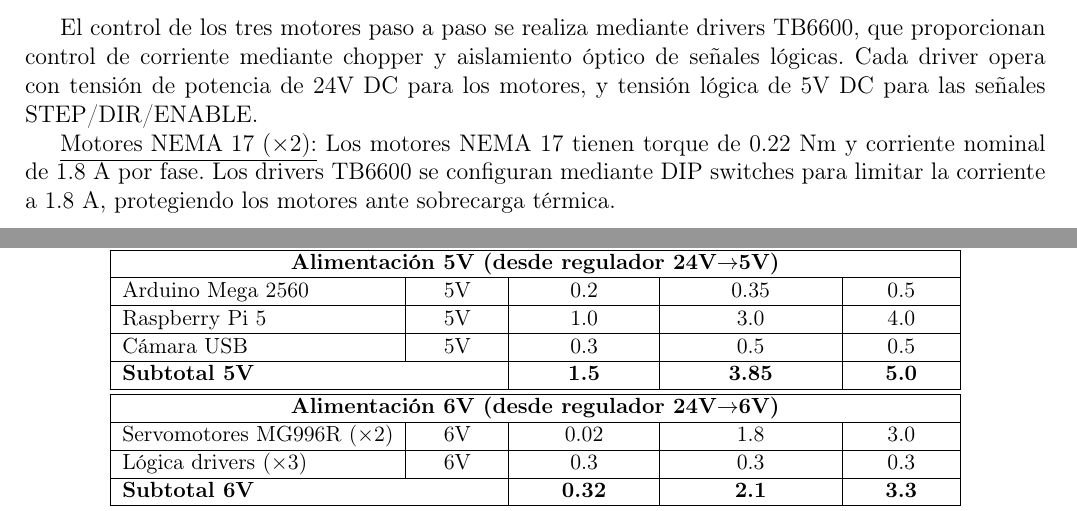
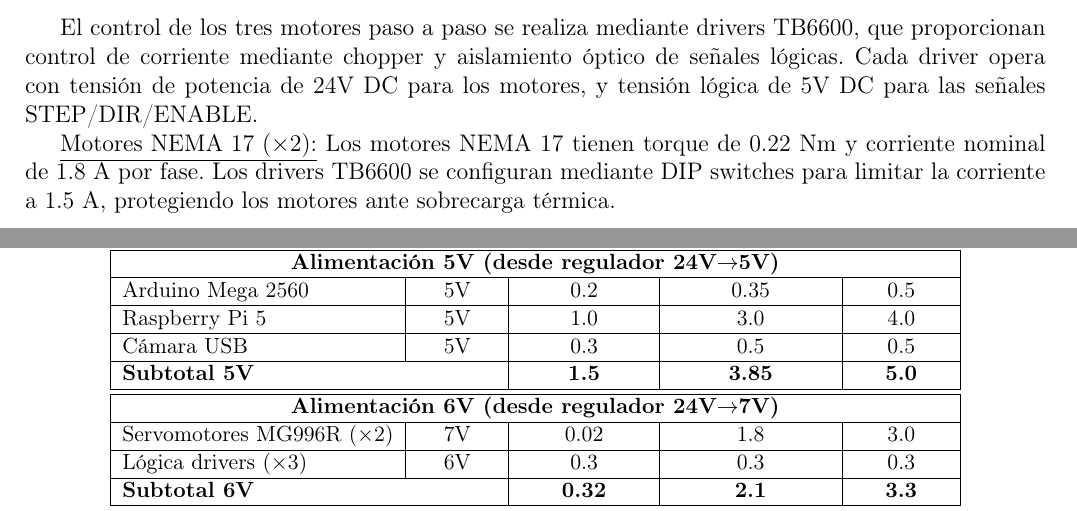
Before and after one commit to AlanVignolo/Cosechador-de-Lechugas-Automatico-con-Unidad-de-Inteligencia-Optica, a LaTeX thesis (Informe/main.tex, which reads Informe/04_Pruebas/seleccion_hard/seleccion_hardware.tex): two parts of pages 90 and 92 of 102, joined at a grey line, cut so that both start at the same text. Compiled offline with pdfLaTeX.

Commit message:
seleccion hardware prototipo

```diff
--- a/Informe/04_Pruebas/seleccion_hard/seleccion_hardware.tex
+++ b/Informe/04_Pruebas/seleccion_hard/seleccion_hardware.tex
@@ -1,7 +1,7 @@
 \subsubsection{Drivers de potencia}
 El control de los tres motores paso a paso se realiza mediante drivers TB6600, que proporcionan control de corriente mediante chopper y aislamiento óptico de señales lógicas. Cada driver opera con tensión de potencia de 24V DC para los motores, y tensión lógica de 5V DC para las señales STEP/DIR/ENABLE.
 
-\underline{Motores NEMA 17 ($\times$2):} Los motores NEMA 17 tienen torque de 0.22 Nm y corriente nominal de 1.8 A por fase. Los drivers TB6600 se configuran mediante DIP switches para limitar la corriente a 1.8 A, protegiendo los motores ante sobrecarga térmica.\\
+\underline{Motores NEMA 17 ($\times$2):} Los motores NEMA 17 tienen torque de 0.22 Nm y corriente nominal de 1.8 A por fase. Los drivers TB6600 se configuran mediante DIP switches para limitar la corriente a 1.5 A, protegiendo los motores ante sobrecarga térmica.\\
 
 \underline{Motor NEMA 23 short ($\times$1):} El motor NEMA 23 short tiene corriente nominal de hasta 3.0 A por fase. El driver TB6600 puede entregar hasta 3.5 A, siendo adecuado para este motor. Se configura mediante DIP switches para limitar la corriente a 2.0 A.\\
 
@@ -69,9 +69,9 @@
 \multicolumn{2}{|l|}{\textbf{Subtotal 5V}} & \textbf{1.5} & \textbf{3.85} & \textbf{5.0} \\
 \hline
 \hline
-\multicolumn{5}{|c|}{\textbf{Alimentación 6V (desde regulador 24V$\rightarrow$6V)}} \\
+\multicolumn{5}{|c|}{\textbf{Alimentación 6V (desde regulador 24V$\rightarrow$7V)}} \\
 \hline
-Servomotores MG996R ($\times$2) & 6V & 0.02 & 1.8 & 3.0 \\
+Servomotores MG996R ($\times$2) & 7V & 0.02 & 1.8 & 3.0 \\
 \hline
 Lógica drivers ($\times$3) & 6V & 0.3 & 0.3 & 0.3 \\
 \hline
```
Also changed, not shown: Informe/04_Pruebas/seleccion_hard/seleccion_hardware.tex (2 more changed lines).
